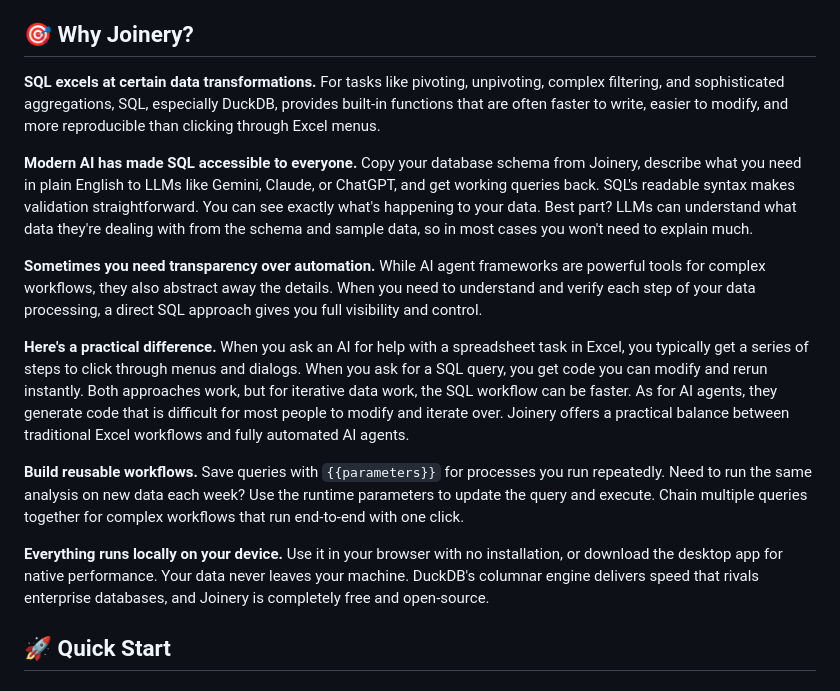
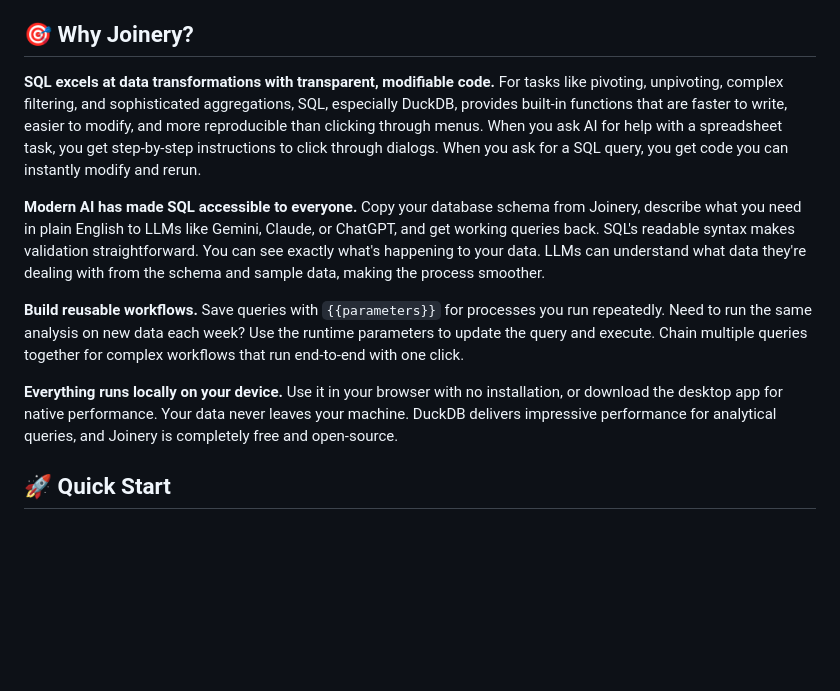
Before and after one commit to joinery-labs/joinery, a Markdown page: README.md, the part around the change. Drawn GitHub-style; blank space fills up the shorter version.

Commit message:
Revise README for clearer explanations of benefits
Updated wording for clarity and conciseness in the README.

```diff
--- a/README.md
+++ b/README.md
@@ -21,17 +21,13 @@ Privacy-first local data analytics powered by DuckDB. Run SQL queries on your fi
 
 ## 🎯 Why Joinery?
 
-**SQL excels at certain data transformations.** For tasks like pivoting, unpivoting, complex filtering, and sophisticated aggregations, SQL, especially DuckDB, provides built-in functions that are often faster to write, easier to modify, and more reproducible than clicking through Excel menus.
+**SQL excels at data transformations with transparent, modifiable code.** For tasks like pivoting, unpivoting, complex filtering, and sophisticated aggregations, SQL, especially DuckDB, provides built-in functions that are faster to write, easier to modify, and more reproducible than clicking through menus. When you ask AI for help with a spreadsheet task, you get step-by-step instructions to click through dialogs. When you ask for a SQL query, you get code you can instantly modify and rerun.
 
-**Modern AI has made SQL accessible to everyone.** Copy your database schema from Joinery, describe what you need in plain English to LLMs like Gemini, Claude, or ChatGPT, and get working queries back. SQL's readable syntax makes validation straightforward. You can see exactly what's happening to your data. Best part? LLMs can understand what data they're dealing with from the schema and sample data, so in most cases you won't need to explain much.
-
-**Sometimes you need transparency over automation.** While AI agent frameworks are powerful tools for complex workflows, they also abstract away the details. When you need to understand and verify each step of your data processing, a direct SQL approach gives you full visibility and control.
-
-**Here's a practical difference.** When you ask an AI for help with a spreadsheet task in Excel, you typically get a series of steps to click through menus and dialogs. When you ask for a SQL query, you get code you can modify and rerun instantly. Both approaches work, but for iterative data work, the SQL workflow can be faster. As for AI agents, they generate code that is difficult for most people to modify and iterate over. Joinery offers a practical balance between traditional Excel workflows and fully automated AI agents.
+**Modern AI has made SQL accessible to everyone.** Copy your database schema from Joinery, describe what you need in plain English to LLMs like Gemini, Claude, or ChatGPT, and get working queries back. SQL's readable syntax makes validation straightforward. You can see exactly what's happening to your data. LLMs can understand what data they're dealing with from the schema and sample data, making the process smoother.
 
 **Build reusable workflows.** Save queries with `{{parameters}}` for processes you run repeatedly. Need to run the same analysis on new data each week? Use the runtime parameters to update the query and execute. Chain multiple queries together for complex workflows that run end-to-end with one click.
 
-**Everything runs locally on your device.** Use it in your browser with no installation, or download the desktop app for native performance. Your data never leaves your machine. DuckDB's columnar engine delivers speed that rivals enterprise databases, and Joinery is completely free and open-source.
+**Everything runs locally on your device.** Use it in your browser with no installation, or download the desktop app for native performance. Your data never leaves your machine. DuckDB delivers impressive performance for analytical queries, and Joinery is completely free and open-source.
 
 ## 🚀 Quick Start
 
```
